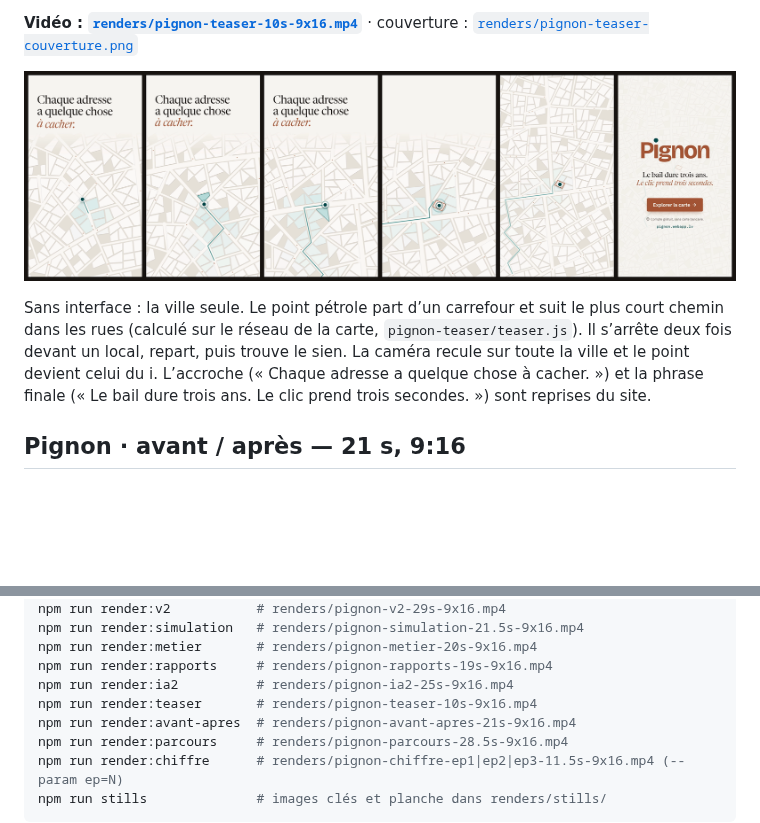
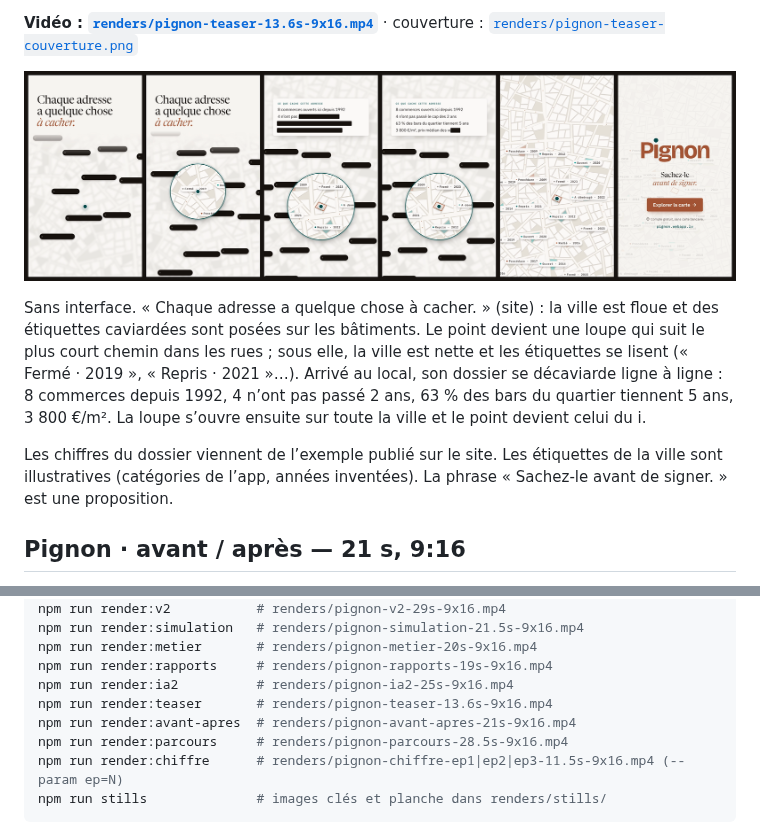
Before and after one commit to Victor-Linard/motion-design, a Markdown page: README.md, 2 parts joined by grey strips. Drawn GitHub-style; pictures changed too: renders/pignon-teaser-planche.png; blank space fills up the shorter version.

```diff
--- a/README.md
+++ b/README.md
@@ -138,9 +138,11 @@ Le film reprend les trois conversations fournies, reformulées et sans adresse :
 
-**Vidéo : [`renders/pignon-teaser-10s-9x16.mp4`](renders/pignon-teaser-10s-9x16.mp4)** · couverture : [`renders/pignon-teaser-couverture.png`](renders/pignon-teaser-couverture.png)
+**Vidéo : [`renders/pignon-teaser-13.6s-9x16.mp4`](renders/pignon-teaser-13.6s-9x16.mp4)** · couverture : [`renders/pignon-teaser-couverture.png`](renders/pignon-teaser-couverture.png)
 
 ![Planche](renders/pignon-teaser-planche.png)
 
-Sans interface : la ville seule. Le point pétrole part d’un carrefour et suit le plus court chemin dans les rues (calculé sur le réseau de la carte, `pignon-teaser/teaser.js`). Il s’arrête deux fois devant un local, repart, puis trouve le sien. La caméra recule sur toute la ville et le point devient celui du i. L’accroche (« Chaque adresse a quelque chose à cacher. ») et la phrase finale (« Le bail dure trois ans. Le clic prend trois secondes. ») sont reprises du site.
+Sans interface. « Chaque adresse a quelque chose à cacher. » (site) : la ville est floue et des étiquettes caviardées sont posées sur les bâtiments. Le point devient une loupe qui suit le plus court chemin dans les rues ; sous elle, la ville est nette et les étiquettes se lisent (« Fermé · 2019 », « Repris · 2021 »…). Arrivé au local, son dossier se décaviarde ligne à ligne : 8 commerces depuis 1992, 4 n’ont pas passé 2 ans, 63 % des bars du quartier tiennent 5 ans, 3 800 €/m². La loupe s’ouvre ensuite sur toute la ville et le point devient celui du i.
+
+Les chiffres du dossier viennent de l’exemple publié sur le site. Les étiquettes de la ville sont illustratives (catégories de l’app, années inventées). La phrase « Sachez-le avant de signer. » est une proposition.
 
 ## Pignon · avant / après — 21 s, 9:16
 
@@ -212,7 +214,7 @@ npm run render:simulation   # renders/pignon-simulation-21.5s-9x16.mp4
 npm run render:metier       # renders/pignon-metier-20s-9x16.mp4
 npm run render:rapports     # renders/pignon-rapports-19s-9x16.mp4
 npm run render:ia2          # renders/pignon-ia2-25s-9x16.mp4
-npm run render:teaser       # renders/pignon-teaser-10s-9x16.mp4
+npm run render:teaser       # renders/pignon-teaser-13.6s-9x16.mp4
 npm run render:avant-apres  # renders/pignon-avant-apres-21s-9x16.mp4
 npm run render:parcours     # renders/pignon-parcours-28.5s-9x16.mp4
 npm run render:chiffre      # renders/pignon-chiffre-ep1|ep2|ep3-11.5s-9x16.mp4 (--param ep=N)
```
Also changed, not shown: other parts of README.md (+1 -1 lines), renders/pignon-teaser-couverture.png, 4 other files.
